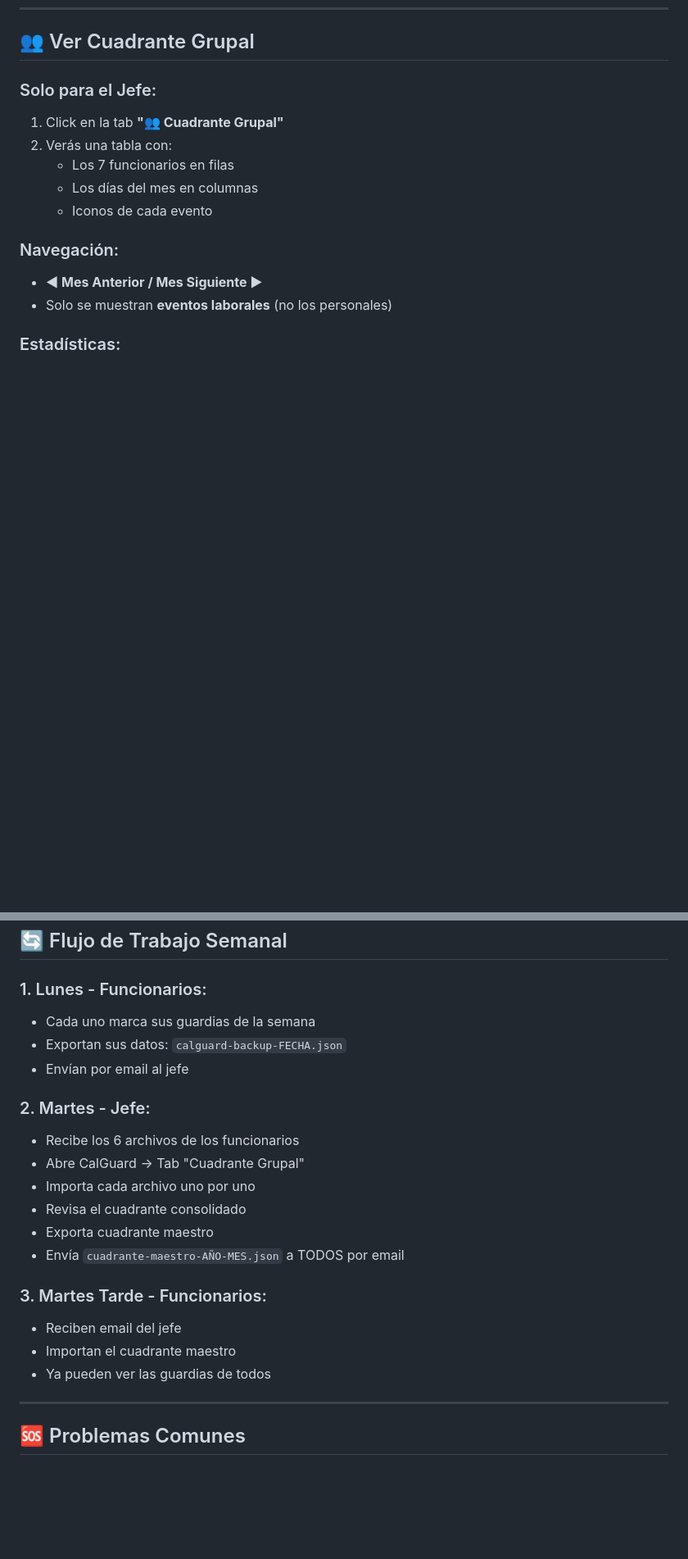
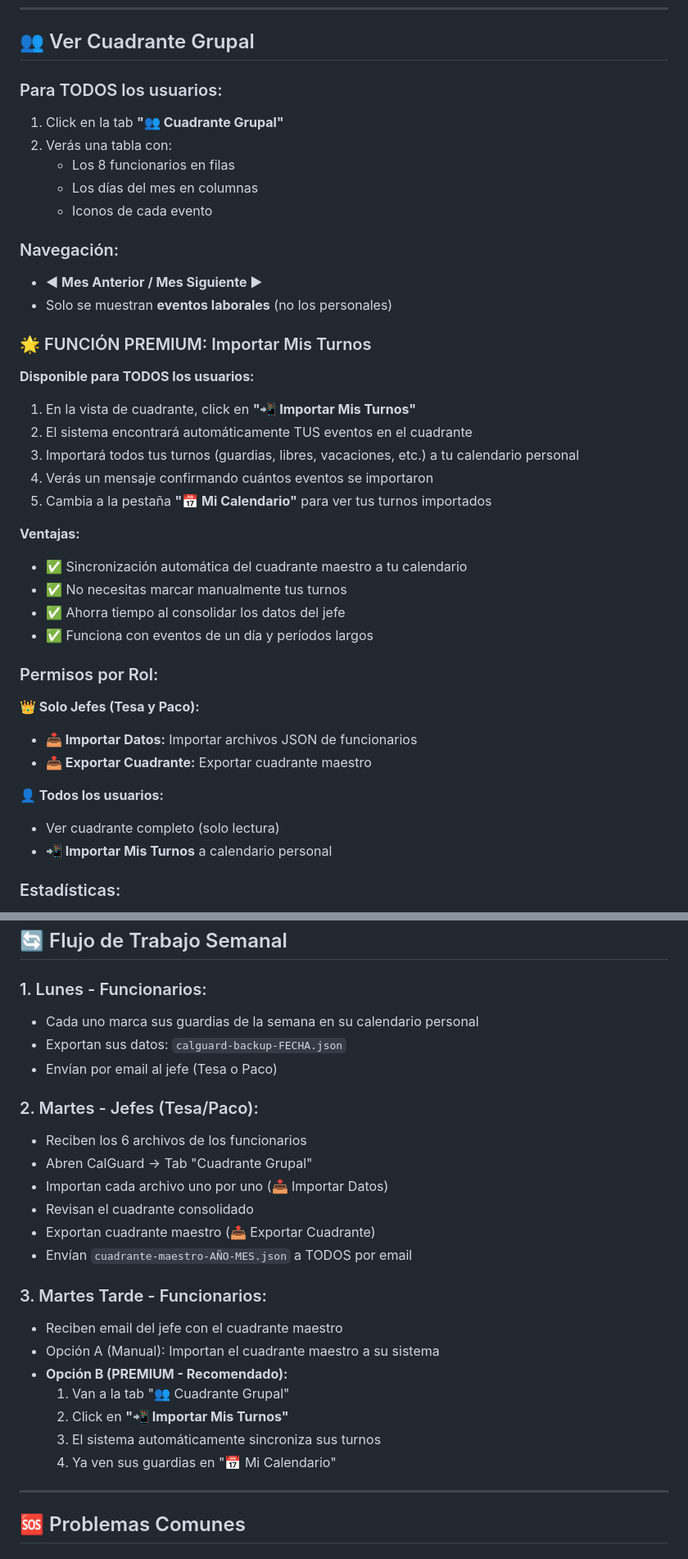
Before and after one commit to Juantuporaqui/calguard, a Markdown page: GUIA-USO.md, 2 parts joined by grey strips. Shown at 82% size. GitHub-like rendering; blank space fills up the shorter version.

Commit message:
Update user guide with 8-user system and premium feature documentation

```diff
--- a/GUIA-USO.md
+++ b/GUIA-USO.md
@@ -72,17 +77,43 @@
 
 ## 👥 Ver Cuadrante Grupal
 
-### Solo para el Jefe:
+### Para TODOS los usuarios:
 
 1. Click en la tab **"👥 Cuadrante Grupal"**
 2. Verás una tabla con:
-   - Los 7 funcionarios en filas
+   - Los 8 funcionarios en filas
    - Los días del mes en columnas
    - Iconos de cada evento
 
 ### Navegación:
 - **◀ Mes Anterior / Mes Siguiente ▶**
 - Solo se muestran **eventos laborales** (no los personales)
+
+### 🌟 FUNCIÓN PREMIUM: Importar Mis Turnos
+
+**Disponible para TODOS los usuarios:**
+
+1. En la vista de cuadrante, click en **"📲 Importar Mis Turnos"**
+2. El sistema encontrará automáticamente TUS eventos en el cuadrante
+3. Importará todos tus turnos (guardias, libres, vacaciones, etc.) a tu calendario personal
+4. Verás un mensaje confirmando cuántos eventos se importaron
+5. Cambia a la pestaña **"📅 Mi Calendario"** para ver tus turnos importados
+
+**Ventajas:**
+- ✅ Sincronización automática del cuadrante maestro a tu calendario
+- ✅ No necesitas marcar manualmente tus turnos
+- ✅ Ahorra tiempo al consolidar los datos del jefe
+- ✅ Funciona con eventos de un día y períodos largos
+
+### Permisos por Rol:
+
+**👑 Solo Jefes (Tesa y Paco):**
+- **📥 Importar Datos:** Importar archivos JSON de funcionarios
+- **📤 Exportar Cuadrante:** Exportar cuadrante maestro
+
+**👤 Todos los usuarios:**
+- Ver cuadrante completo (solo lectura)
+- **📲 Importar Mis Turnos** a calendario personal
 
 ### Estadísticas:
 - **Guardias Activas:** Cuántos están de guardia hoy
@@ -179,22 +210,26 @@
 ## 🔄 Flujo de Trabajo Semanal
 
 ### 1. Lunes - Funcionarios:
-- Cada uno marca sus guardias de la semana
+- Cada uno marca sus guardias de la semana en su calendario personal
 - Exportan sus datos: `calguard-backup-FECHA.json`
-- Envían por email al jefe
+- Envían por email al jefe (Tesa o Paco)
 
-### 2. Martes - Jefe:
-- Recibe los 6 archivos de los funcionarios
-- Abre CalGuard → Tab "Cuadrante Grupal"
-- Importa cada archivo uno por uno
-- Revisa el cuadrante consolidado
-- Exporta cuadrante maestro
-- Envía `cuadrante-maestro-AÑO-MES.json` a TODOS por email
+### 2. Martes - Jefes (Tesa/Paco):
+- Reciben los 6 archivos de los funcionarios
+- Abren CalGuard → Tab "Cuadrante Grupal"
+- Importan cada archivo uno por uno (📥 Importar Datos)
+- Revisan el cuadrante consolidado
+- Exportan cuadrante maestro (📤 Exportar Cuadrante)
+- Envían `cuadrante-maestro-AÑO-MES.json` a TODOS por email
 
 ### 3. Martes Tarde - Funcionarios:
-- Reciben email del jefe
-- Importan el cuadrante maestro
-- Ya pueden ver las guardias de todos
+- Reciben email del jefe con el cuadrante maestro
+- Opción A (Manual): Importan el cuadrante maestro a su sistema
+- **Opción B (PREMIUM - Recomendado):**
+  1. Van a la tab "👥 Cuadrante Grupal"
+  2. Click en **"📲 Importar Mis Turnos"**
+  3. El sistema automáticamente sincroniza sus turnos
+  4. Ya ven sus guardias en "📅 Mi Calendario"
 
 ---
 
```
Also changed, not shown: other parts of GUIA-USO.md (+16 -9 lines).
